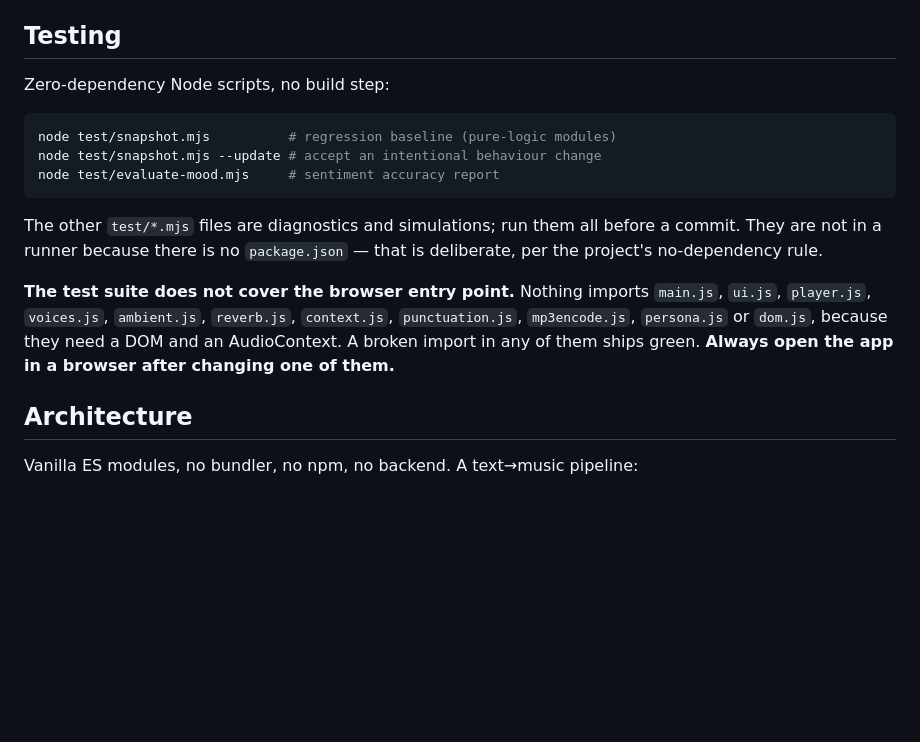
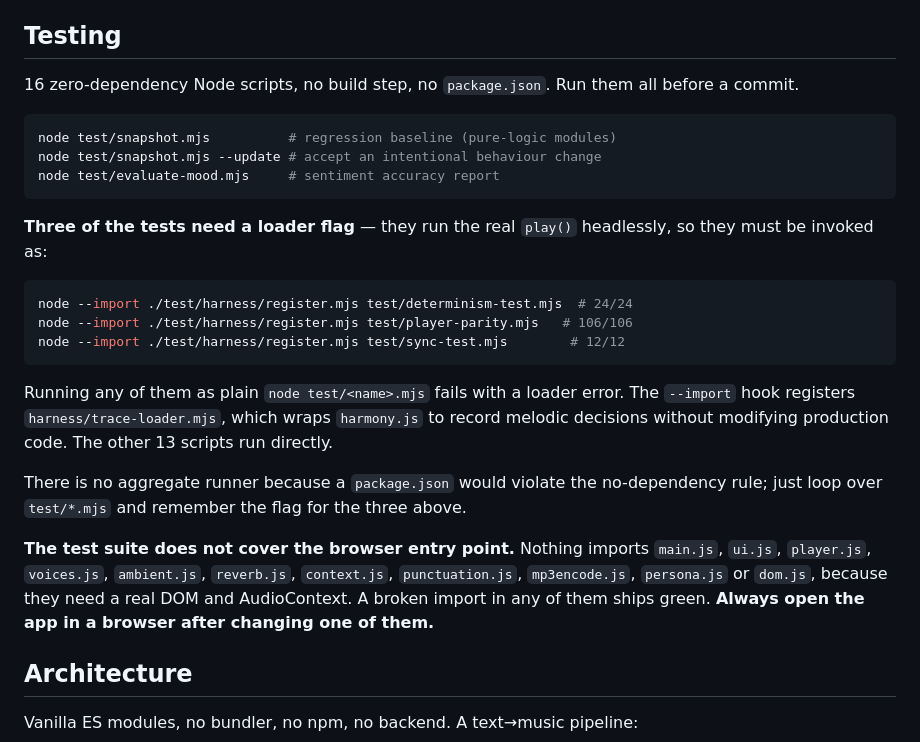
Before and after one commit to meelud/Notepad, a Markdown page: AGENTS.md, the part around one of its changes. Drawn GitHub-style; blank space fills up the shorter version.

````diff
--- a/AGENTS.md
+++ b/AGENTS.md
@@ -34,7 +34,8 @@ made changes in this folder; that is the signal to review and commit them.
 
 ## Testing
 
-Zero-dependency Node scripts, no build step:
+16 zero-dependency Node scripts, no build step, no `package.json`.
+Run them all before a commit.
 
 ```bash
 node test/snapshot.mjs          # regression baseline (pure-logic modules)
@@ -42,15 +43,30 @@ node test/snapshot.mjs --update # accept an intentional behaviour change
 node test/evaluate-mood.mjs     # sentiment accuracy report
 ```
 
-The other `test/*.mjs` files are diagnostics and simulations; run them all
-before a commit. They are not in a runner because there is no `package.json`
-— that is deliberate, per the project's no-dependency rule.
+**Three of the tests need a loader flag** — they run the real `play()`
+headlessly, so they must be invoked as:
+
+```bash
+node --import ./test/harness/register.mjs test/determinism-test.mjs  # 24/24
+node --import ./test/harness/register.mjs test/player-parity.mjs   # 106/106
+node --import ./test/harness/register.mjs test/sync-test.mjs        # 12/12
+```
+
+Running any of them as plain `node test/<name>.mjs` fails with a loader
+error. The `--import` hook registers `harness/trace-loader.mjs`, which
+wraps `harmony.js` to record melodic decisions without modifying
+production code. The other 13 scripts run directly.
+
+There is no aggregate runner because a `package.json` would violate the
+no-dependency rule; just loop over `test/*.mjs` and remember the flag
+for the three above.
 
 **The test suite does not cover the browser entry point.** Nothing imports
 `main.js`, `ui.js`, `player.js`, `voices.js`, `ambient.js`, `reverb.js`,
 `context.js`, `punctuation.js`, `mp3encode.js`, `persona.js` or `dom.js`,
-because they need a DOM and an AudioContext. A broken import in any of them
-ships green. **Always open the app in a browser after changing one of them.**
+because they need a real DOM and AudioContext. A broken import in any of
+them ships green. **Always open the app in a browser after changing one
+of them.**
 
 ## Architecture
 
````
Also changed, not shown: other parts of AGENTS.md (+41 -4 lines).
